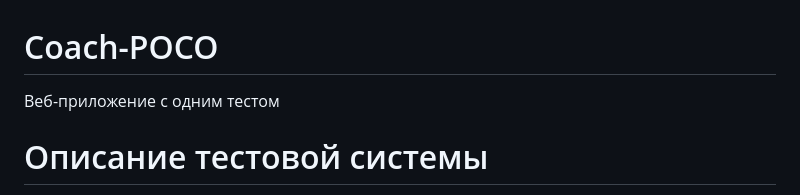
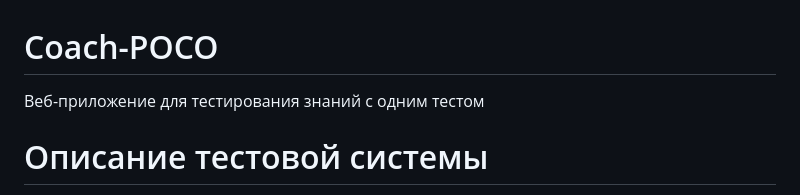
Before and after one commit to LeoRodX/Coach-POCO, a Markdown page: README.md, the part around the change. GitHub-like rendering.

```diff
--- a/README.md
+++ b/README.md
@@ -1,5 +1,5 @@
 # Coach-POCO
-Веб-приложение с одним тестом
+Веб-приложение для тестирования знаний с одним тестом
 # Описание тестовой системы
 
 Это веб-приложение для создания и прохождения тестов, построенное на Flask. Система позволяет:
```
